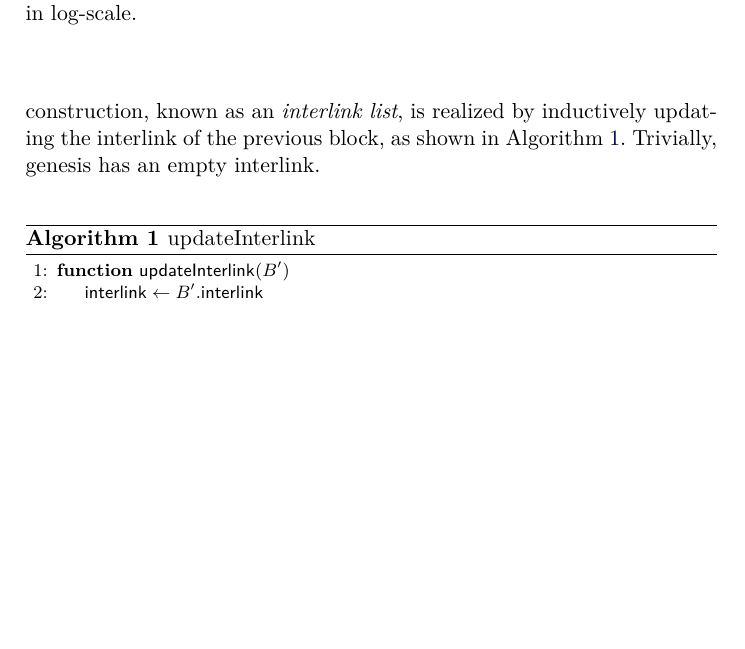
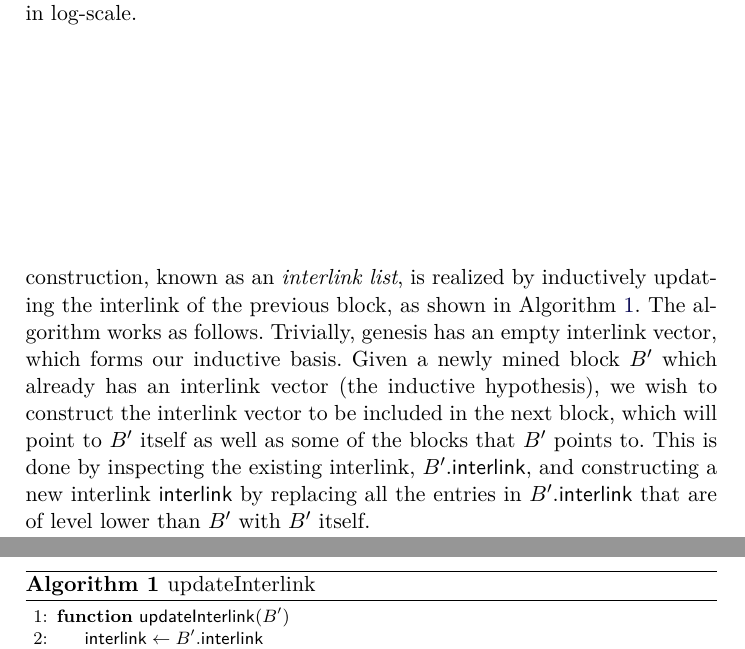
Before and after one commit to decrypto-org/superblocks-paper, a LaTeX paper (superblocks.tex, which reads construction.tex): part of page 7 of 11 before the commit and two parts of pages 7 and 8 of 12 after it, the two joined at a grey line, cut so that both start at the same text, the shorter picture padded with empty space. Compiled offline with pdfLaTeX.

Commit message:
Explain interlink list algorithm

```diff
--- a/construction.tex
+++ b/construction.tex
@@ -5,7 +5,15 @@ contains one pointer per superblock level $\mu$, namely a pointer to the most
 recent superblock preceding $B$ of the respective level $\mu$. This
 construction, known as an \emph{interlink list}, is realized by inductively
 updating the interlink of the previous block, as shown in
-Algorithm~\ref{alg.interlink}. Trivially, genesis has an empty interlink.
+Algorithm~\ref{alg.interlink}. The algorithm works as follows. Trivially,
+genesis has an empty interlink vector, which forms our inductive basis. Given a
+newly mined block $B'$ which already has an interlink vector (the inductive
+hypothesis), we wish to construct the interlink vector to be included in the
+next block, which will point to $B'$ itself as well as some of the blocks that
+$B'$ points to. This is done by inspecting the existing interlink,
+$B'.\textsf{interlink}$, and constructing a new interlink $\textsf{interlink}$
+by replacing all the entries in $B'.\textsf{interlink}$ that are of level lower
+than $B'$ with $B'$ itself.
 
 \import{./}{algorithms/alg.interlink.tex}
 
```
